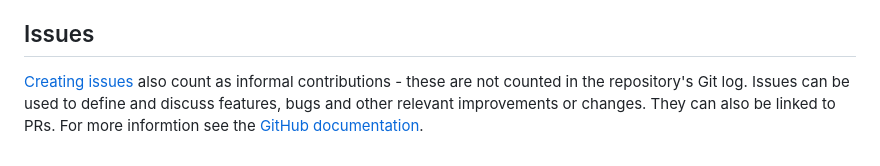
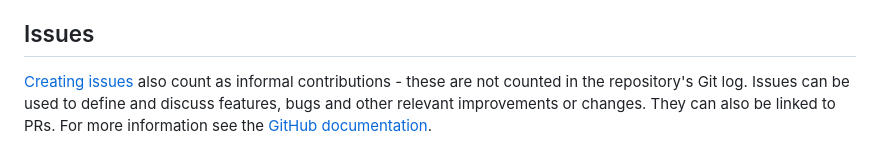
Before and after one commit to ISARICResearch/Learning, a Markdown page: CONTRIBUTING.md, the part around one of its changes. Rendered like a GitHub page.

Commit message:
Some fixes and improvements

```diff
--- a/CONTRIBUTING.md
+++ b/CONTRIBUTING.md
@@ -33,4 +34,4 @@ Basic PR Workflow
 Issues
 ------
 
-[Creating issues](https://github.com/ISARICResearch/Learning/issues) also count as informal contributions - these are not counted in the repository's Git log. Issues can be used to define and discuss features, bugs and other relevant improvements or changes. They can also be linked to PRs. For more informtion see the [GitHub documentation](https://docs.github.com/en/issues/tracking-your-work-with-issues/learning-about-issues/quickstart).
+[Creating issues](https://github.com/ISARICResearch/Learning/issues) also count as informal contributions - these are not counted in the repository's Git log. Issues can be used to define and discuss features, bugs and other relevant improvements or changes. They can also be linked to PRs. For more information see the [GitHub documentation](https://docs.github.com/en/issues/tracking-your-work-with-issues/learning-about-issues/quickstart).
```
Also changed, not shown: other parts of CONTRIBUTING.md (+3 -2 lines), README.md (+8 -0 lines).
